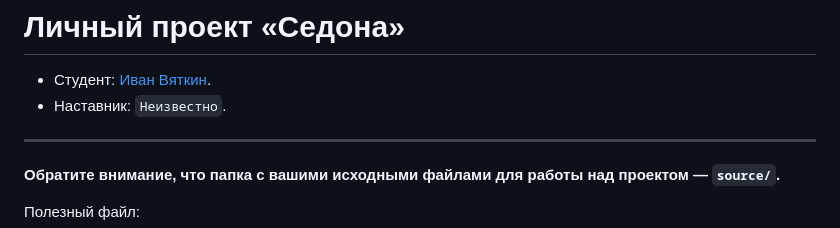
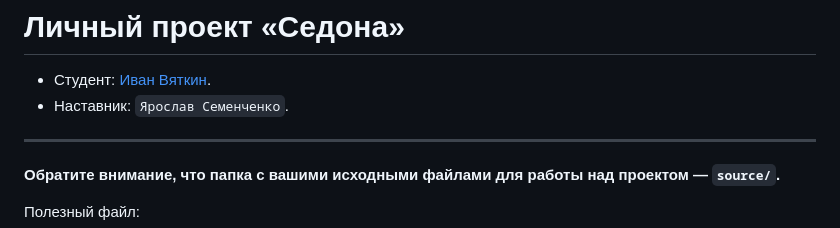
Before and after one commit to htmlacademy-adaptive/2094261-sedona-28, a Markdown page: Readme.md, the part around the change. GitHub-like rendering.

Commit message:
Добавляет наставника

```diff
--- a/Readme.md
+++ b/Readme.md
@@ -1,7 +1,7 @@
 # Личный проект «Седона»
 
 * Студент: [Иван Вяткин](https://up.htmlacademy.ru/adaptive/28/user/2094261).
-* Наставник: `Неизвестно`.
+* Наставник: `Ярослав Семенченко`.
 
 ---
 
```
